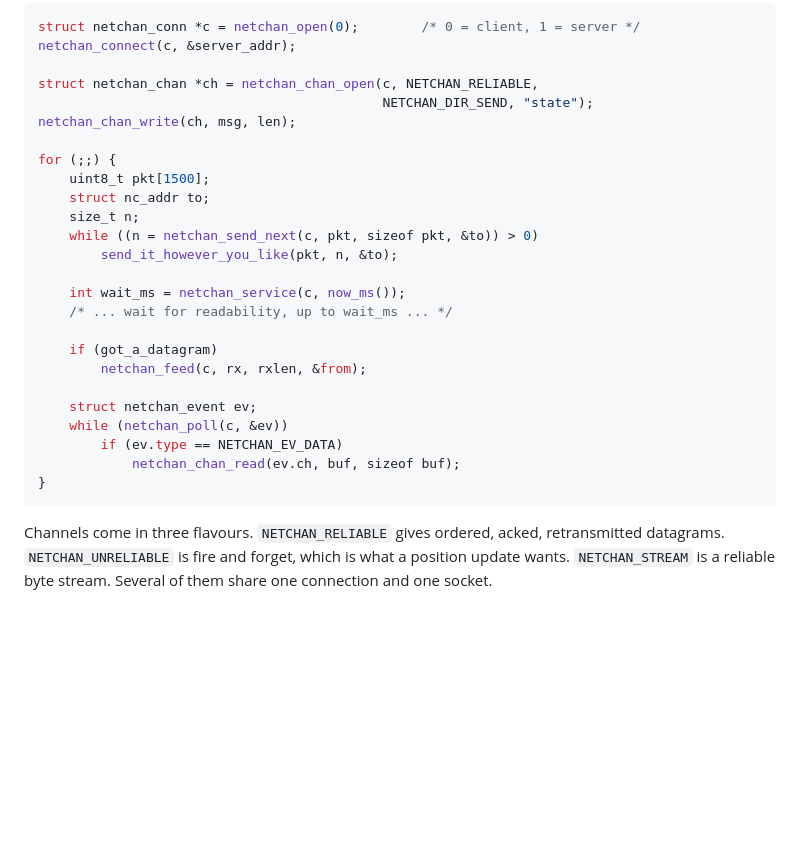
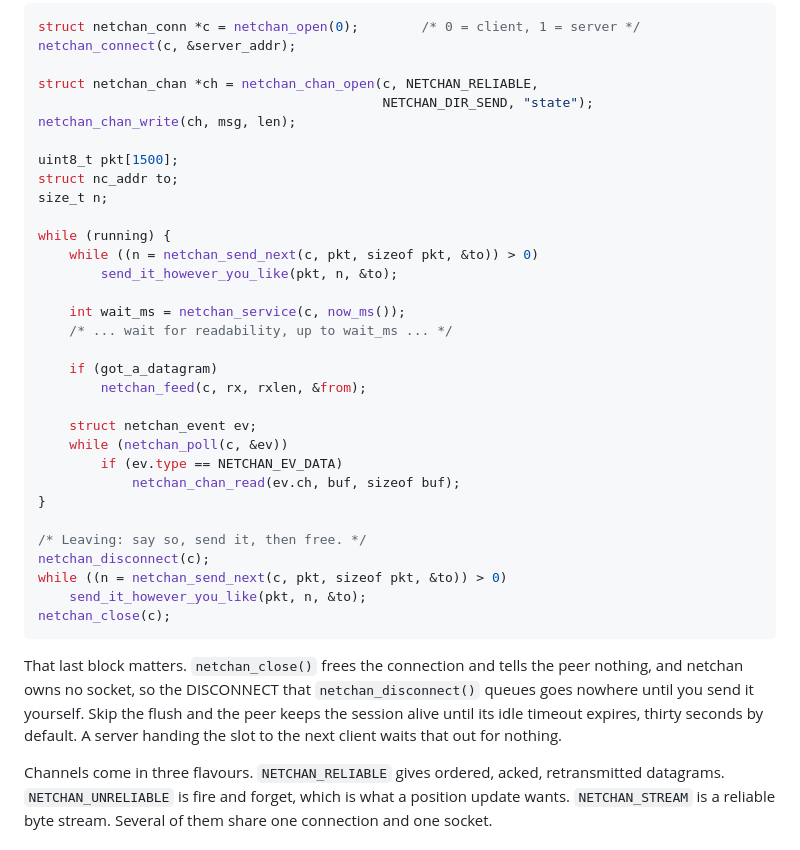
Before and after one commit to OrangeTide/netchan, a Markdown page: README.md, the part around the change. GitHub-like rendering; blank space fills up the shorter version.

Commit message:
Show the shutdown in the README
The usage example ran an endless service loop and stopped there, so a reader
met netchan_open, connect, send, service, feed, and poll, but never learned
how a session ends.  The front door is where copied code comes from, and a
copy that ends with netchan_close alone is how a peer gets left waiting out
a thirty second idle timeout.

Give the loop an exit and follow it with the teardown: disconnect, flush once
more, then close.  A short paragraph says why the flush is not optional, since
netchan owns no socket and a queued frame is not a sent one.

````diff
--- a/README.md
+++ b/README.md
@@ -100,10 +100,11 @@ struct netchan_chan *ch = netchan_chan_open(c, NETCHAN_RELIABLE,
                                             NETCHAN_DIR_SEND, "state");
 netchan_chan_write(ch, msg, len);
 
-for (;;) {
-    uint8_t pkt[1500];
-    struct nc_addr to;
-    size_t n;
+uint8_t pkt[1500];
+struct nc_addr to;
+size_t n;
+
+while (running) {
     while ((n = netchan_send_next(c, pkt, sizeof pkt, &to)) > 0)
         send_it_however_you_like(pkt, n, &to);
 
@@ -118,7 +119,20 @@ for (;;) {
         if (ev.type == NETCHAN_EV_DATA)
             netchan_chan_read(ev.ch, buf, sizeof buf);
 }
+
+/* Leaving: say so, send it, then free. */
+netchan_disconnect(c);
+while ((n = netchan_send_next(c, pkt, sizeof pkt, &to)) > 0)
+    send_it_however_you_like(pkt, n, &to);
+netchan_close(c);
 ```
+
+That last block matters. `netchan_close()` frees the connection and
+tells the peer nothing, and netchan owns no socket, so the DISCONNECT that
+`netchan_disconnect()` queues goes nowhere until you send it yourself. Skip
+the flush and the peer keeps the session alive until its idle timeout
+expires, thirty seconds by default. A server handing the slot to the next
+client waits that out for nothing.
 
 Channels come in three flavours. `NETCHAN_RELIABLE` gives ordered, acked,
 retransmitted datagrams. `NETCHAN_UNRELIABLE` is fire and forget, which is
````
